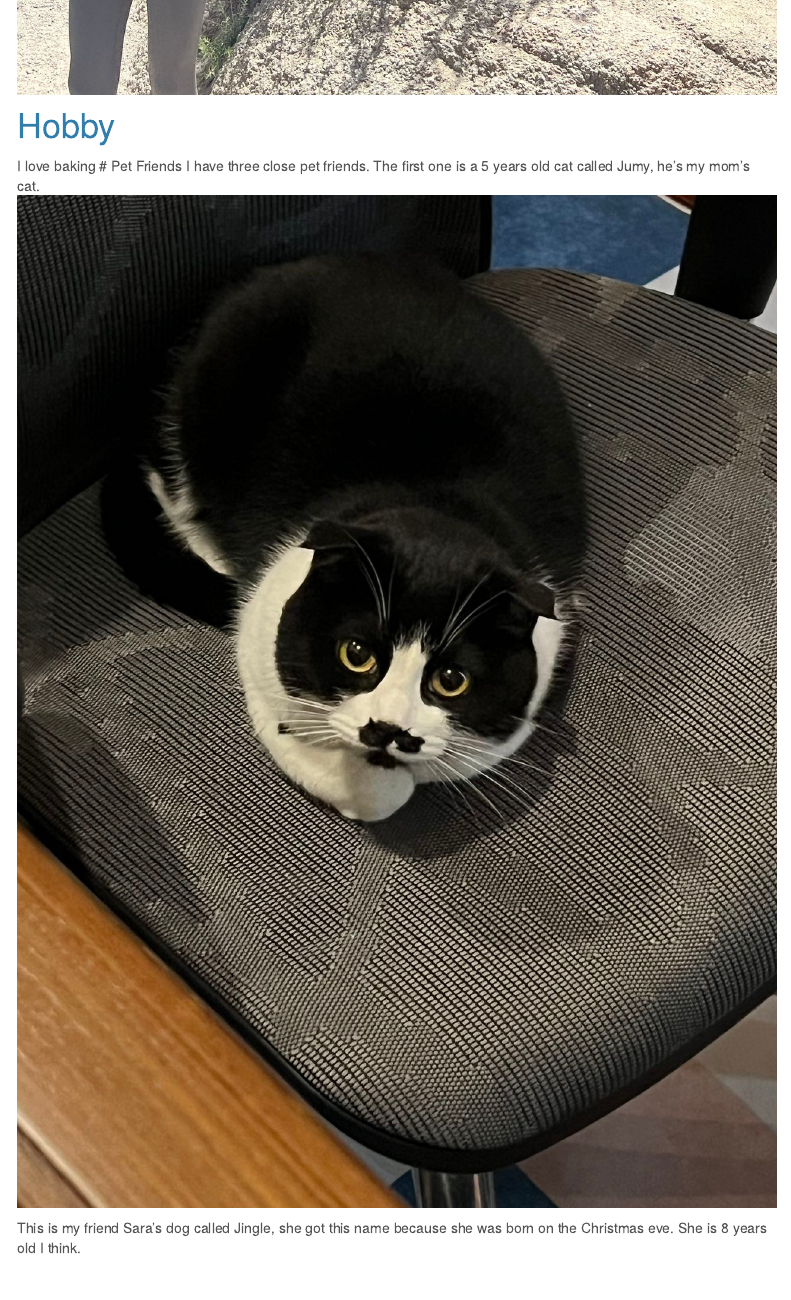
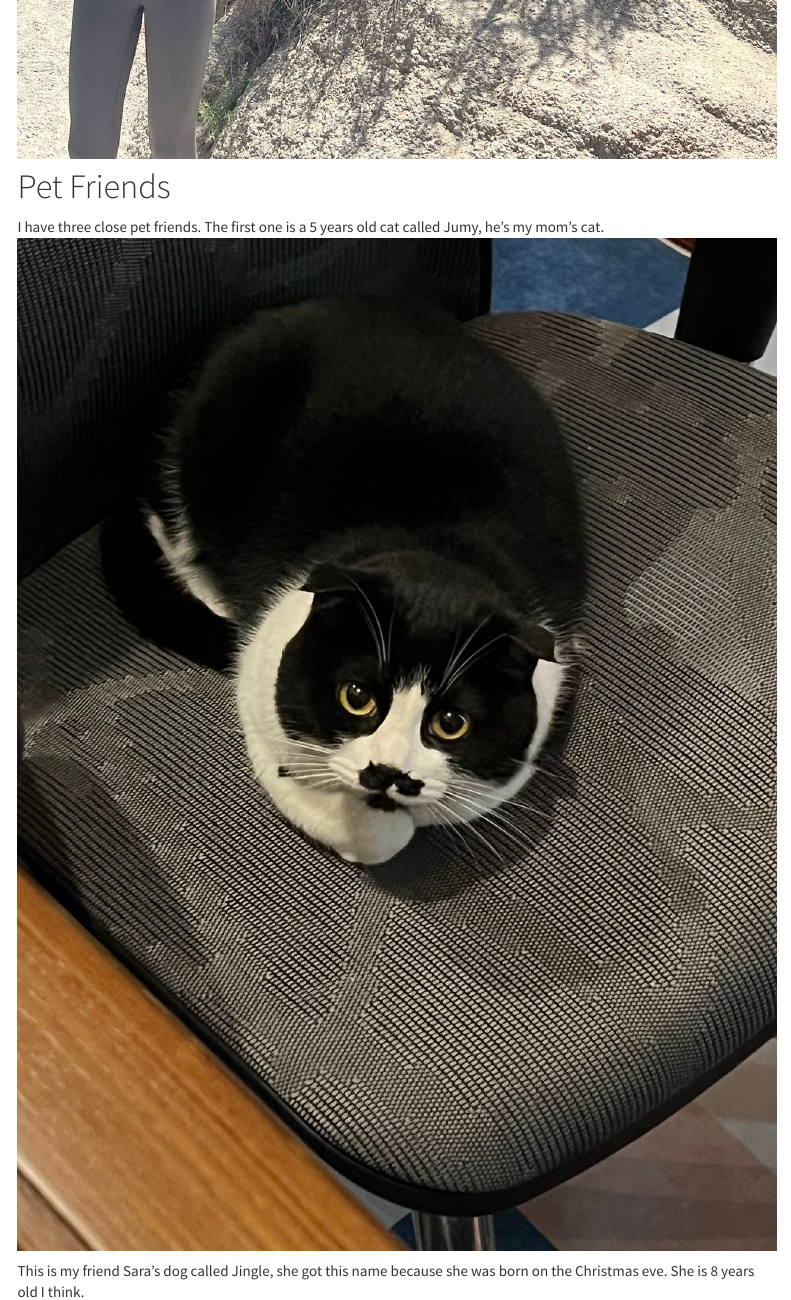
Before and after one commit to longyizhaolz2949/longyizhao.github.io, an R Markdown document (index.Rmd): the page in a window 1100 px wide, from 1140 px down before the commit and from 1080 px down after it. The pictures show the output file index.html that the author committed with the source, opened offline; library style sheets and scripts come from the installed R packages; menus at the side of the page are left out.

Commit message:
intropicture

```diff
--- a/index.Rmd
+++ b/index.Rmd
@@ -10,8 +10,7 @@ output:
 Hi~ This is Longyi. I am currently a first year M.S Biostatistics student at Mailman School of Public Health. This is a picture of me!
 ![](image/me.jpeg)
 
-# Hobby
-I love baking
+
 # Pet Friends
 I have three close pet friends. The first one is a 5 years old cat called Jumy, he's my mom's cat.
 ![](image/Jumy.jpeg)
```
Also changed, not shown: index.html.
